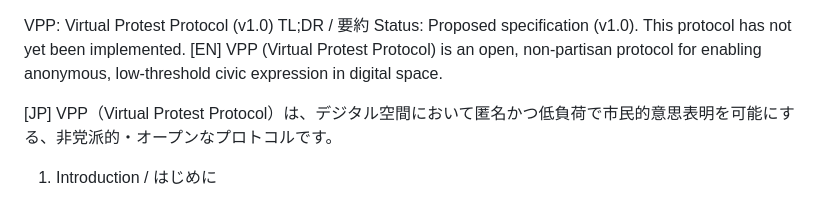
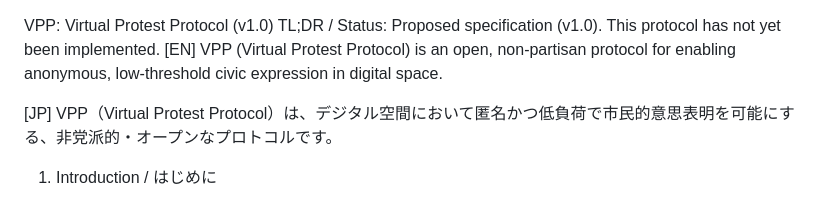
Before and after one commit to voice-of-japan/Virtual-Protest-Protocol, a Markdown page: README.md, the part around the change. Rendered like a GitHub page.

```diff
--- a/README.md
+++ b/README.md
@@ -1,5 +1,5 @@
 VPP: Virtual Protest Protocol (v1.0)
-TL;DR / 要約
+TL;DR /
 Status: Proposed specification (v1.0). This protocol has not yet been implemented.
 [EN]
 VPP (Virtual Protest Protocol) is an open, non-partisan protocol for enabling anonymous, low-threshold civic expression in digital space.
```
